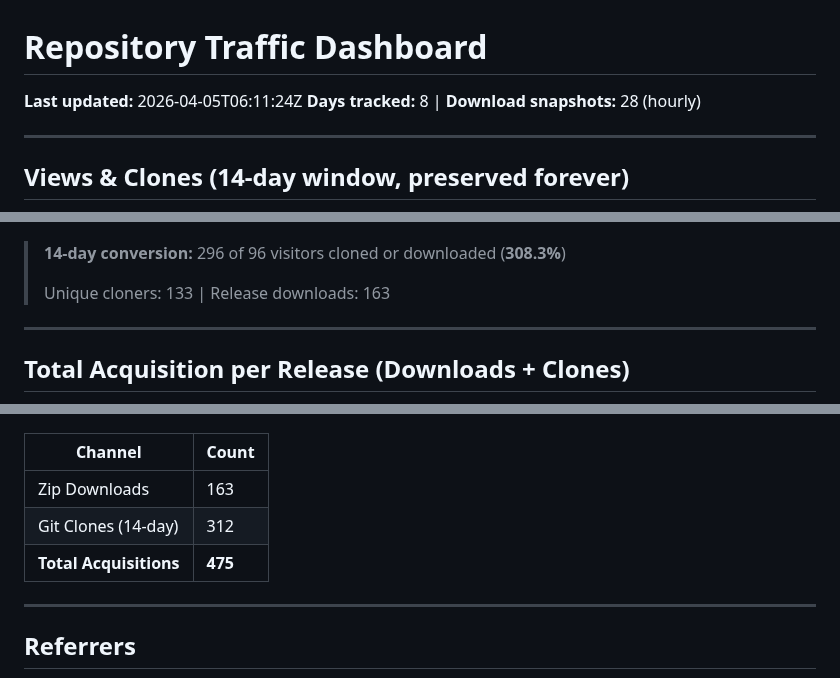
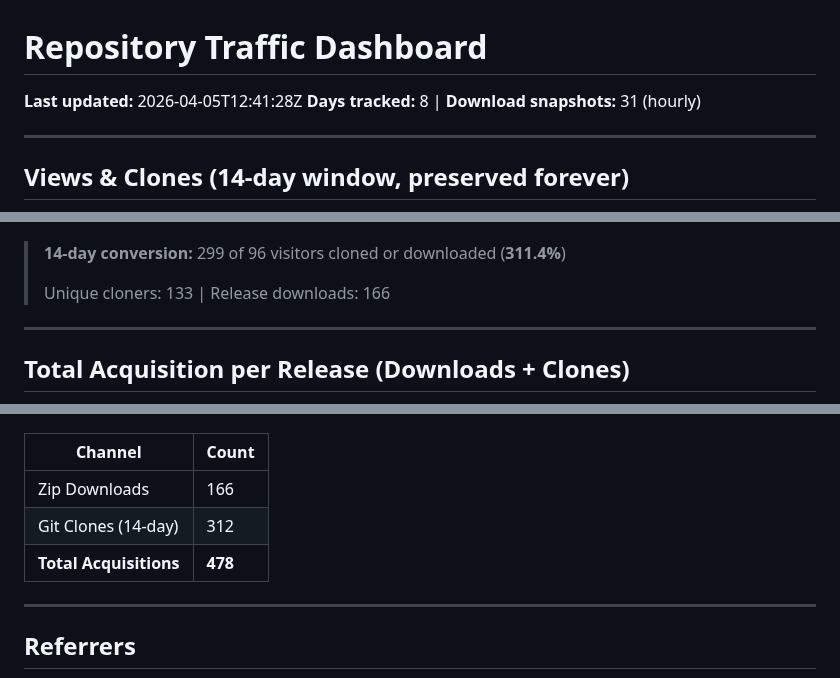
Before and after one commit to TheCodingDad-TisonK/FS25_WorkerCosts, a Markdown page: .github/traffic/SUMMARY.md, 3 parts joined by grey strips. GitHub-like rendering.

Commit message:
chore: Full traffic snapshot 2026-04-05_12:41

```diff
--- a/.github/traffic/SUMMARY.md
+++ b/.github/traffic/SUMMARY.md
@@ -1,7 +1,7 @@
 # Repository Traffic Dashboard
 
-**Last updated:** 2026-04-05T06:11:24Z
-**Days tracked:** 8 | **Download snapshots:** 28 (hourly)
+**Last updated:** 2026-04-05T12:41:28Z
+**Days tracked:** 8 | **Download snapshots:** 31 (hourly)
 
 ---
 
@@ -30,9 +30,9 @@
 
 ![Conversion](charts/conversion.png)
 
-> **14-day conversion:** 296 of 96 visitors cloned or downloaded (**308.3%**)
+> **14-day conversion:** 299 of 96 visitors cloned or downloaded (**311.4%**)
 >
-> Unique cloners: 133 | Release downloads: 163
+> Unique cloners: 133 | Release downloads: 166
 
 ---
 
@@ -42,9 +42,9 @@
 
 | Channel | Count |
 |---------|-------|
-| Zip Downloads | 163 |
+| Zip Downloads | 166 |
 | Git Clones (14-day) | 312 |
-| **Total Acquisitions** | **475** |
+| **Total Acquisitions** | **478** |
 
 ---
 
```
Also changed, not shown: .github/traffic/charts/downloads.png, 2 other files.
